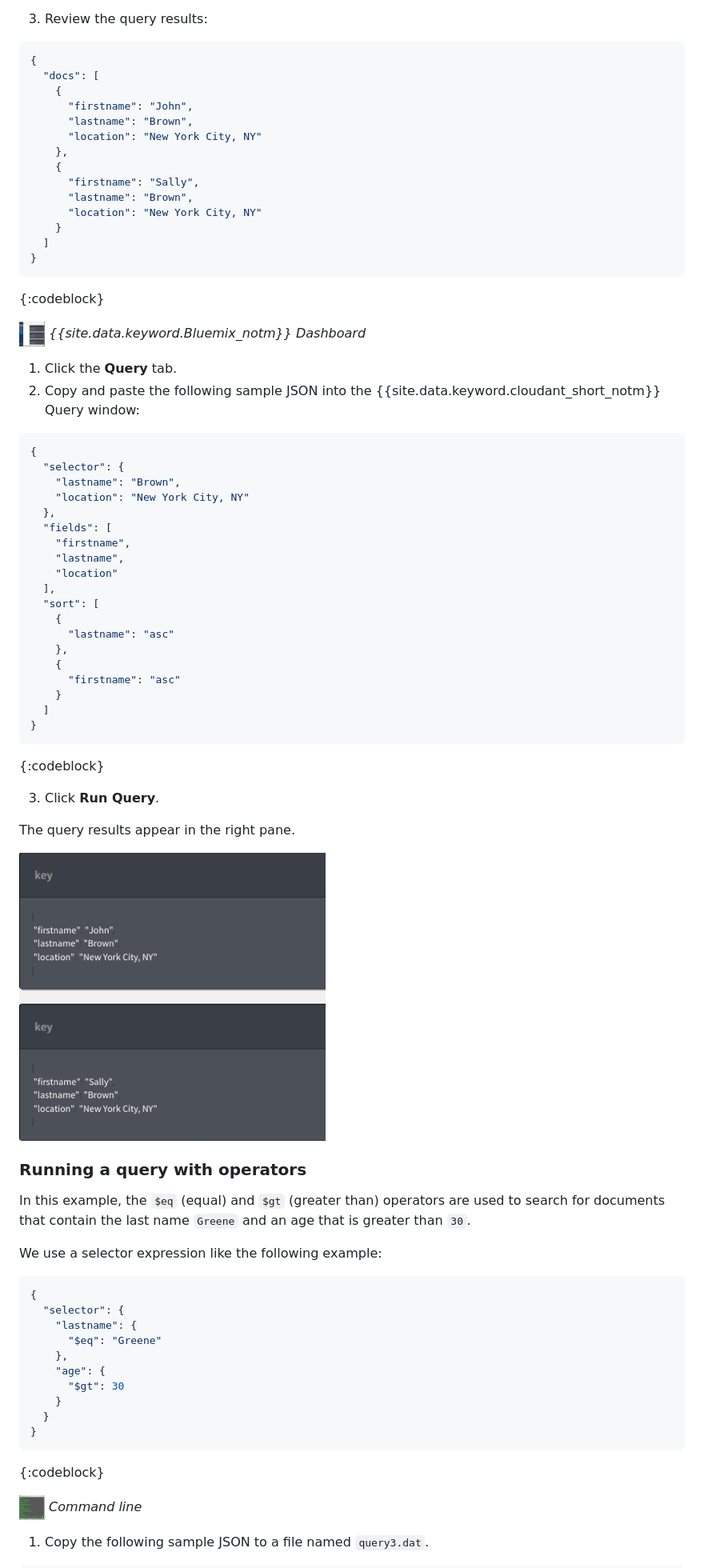
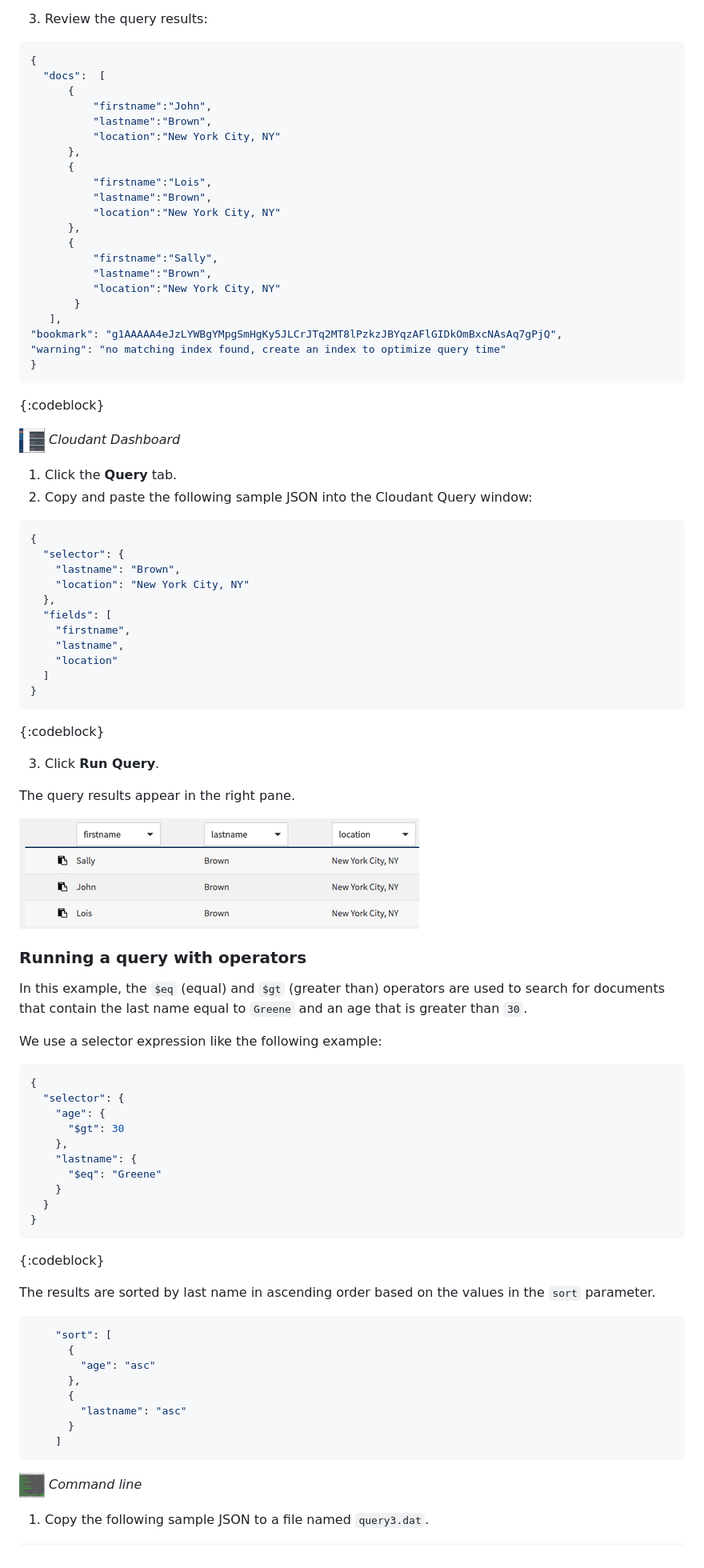
Before and after one commit to ibm-cloud-docs/Cloudant, a Markdown page: tutorials/create_query.md, the part around one of its changes. Shown at 80% size. Rendered like a GitHub page; pictures changed too: images/dashboard_query2_results.png.

````diff
--- a/tutorials/create_query.md
+++ b/tutorials/create_query.md
@@ -484,26 +506,33 @@ The extra details look like the following example:
 3.  Review the query results:
   ```json
   {
-    "docs": [
-      {
-        "firstname": "John",
-        "lastname": "Brown",
-        "location": "New York City, NY"
-      },
-      {
-        "firstname": "Sally",
-        "lastname": "Brown",
-        "location": "New York City, NY"
-      }
-    ]
+    "docs":  [
+        {
+            "firstname":"John",
+            "lastname":"Brown",
+            "location":"New York City, NY"
+        },
+        {
+            "firstname":"Lois",
+            "lastname":"Brown",
+            "location":"New York City, NY"
+        },
+        {
+            "firstname":"Sally",
+            "lastname":"Brown",
+            "location":"New York City, NY"
+         }
+     ],
+"bookmark": "g1AAAAA4eJzLYWBgYMpgSmHgKy5JLCrJTq2MT8lPzkzJBYqzAFlGIDkOmBxcNAsAq7gPjQ",
+"warning": "no matching index found, create an index to optimize query time"
   }
   ```
   {:codeblock}
 
-![Dashboard icon](../images/DashboardIcon.png) _{{site.data.keyword.Bluemix_notm}} Dashboard_
+![Dashboard icon](../images/DashboardIcon.png) _Cloudant Dashboard_
 
 1.  Click the **Query** tab.
-2.  Copy and paste the following sample JSON into the {{site.data.keyword.cloudant_short_notm}} Query window:
+2.  Copy and paste the following sample JSON into the Cloudant Query window:
   ```json
   {
     "selector": {
@@ -514,14 +543,6 @@ The extra details look like the following example:
       "firstname",
       "lastname",
       "location"
-    ],
-    "sort": [
-      {
-        "lastname": "asc"
-      },
-      {
-        "firstname": "asc"
-      }
     ]
   }
   ```
@@ -536,23 +557,37 @@ The extra details look like the following example:
 ### Running a query with operators
 
 In this example, the `$eq` (equal) and `$gt` (greater than) operators are used to search
-for documents that contain the last name `Greene` and an age that is greater than `30`.
+for documents that contain the last name equal to `Greene` and an age that is greater than `30`.
 
 We use a selector expression like the following example:
 ```json
 {
   "selector": {
+    "age": {
+      "$gt": 30
+    },
     "lastname": {
       "$eq": "Greene"
-    },
-    "age": {
-      "$gt": 30
     }
   }
 }
 ```
 {:codeblock}
 
+The results are sorted by last name in ascending order based on the
+values in the `sort` parameter.
+
+```json
+    "sort": [
+      {
+        "age": "asc"
+      },
+      {
+        "lastname": "asc"
+      }
+    ]
+```
+
 ![Command Line icon](../images/CommandLineIcon.png) _Command line_
 
 1.  Copy the following sample JSON to a file named `query3.dat`.
````
Also changed, not shown: other parts of tutorials/create_query.md (+172 -158 lines), images/dashboard_query1_results.png, images/dashboard_query3_results.png, images/docs1.png, images/query-index1.png, images/tabs.png.
